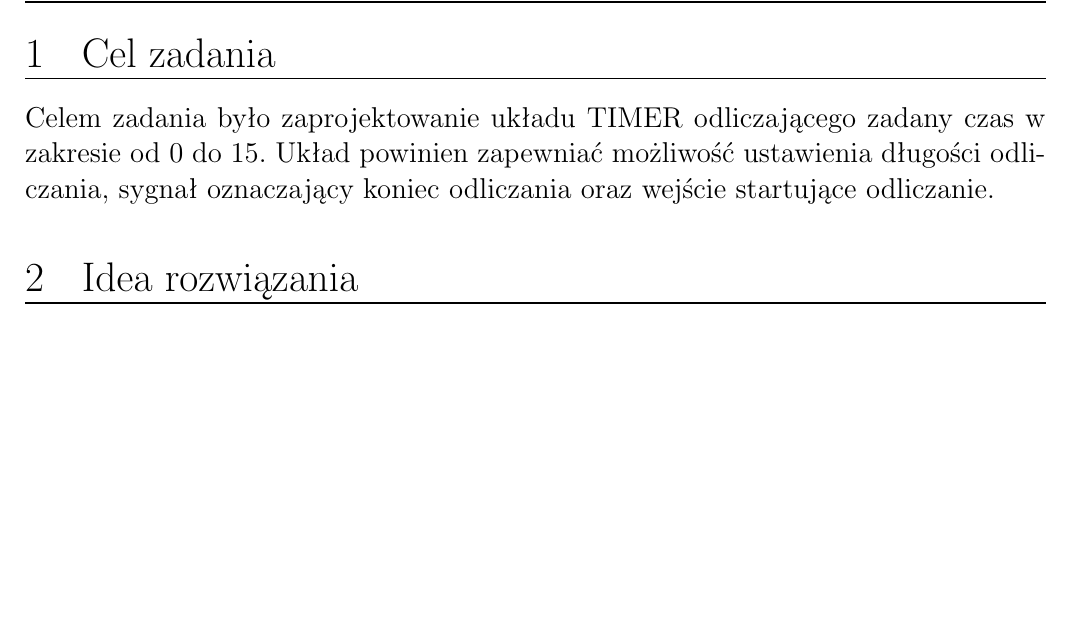
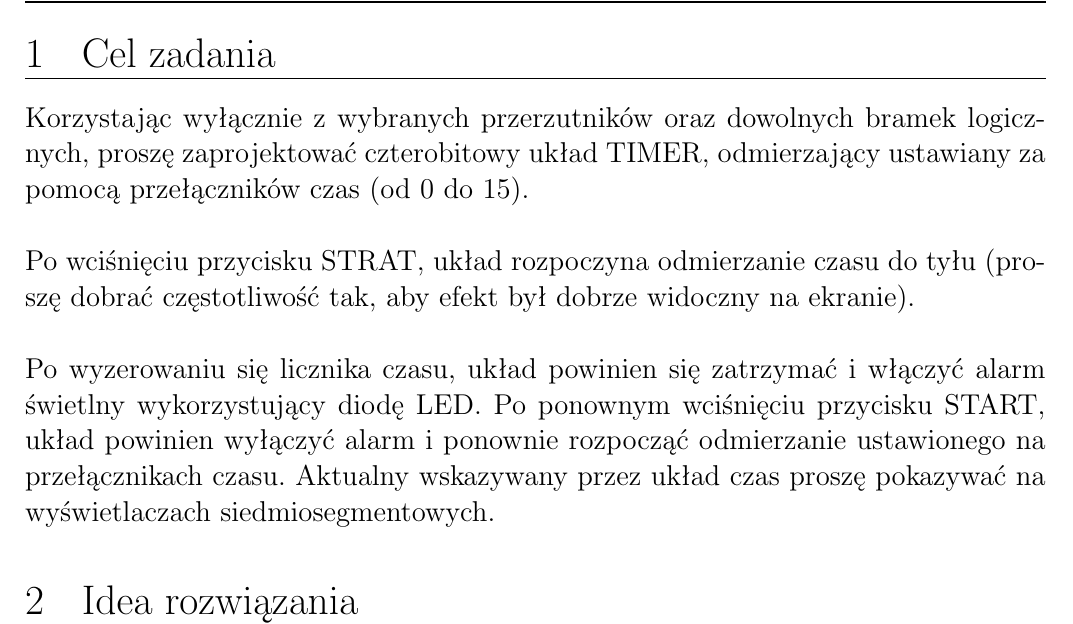
Before and after one commit to lkwinta/Digital_Technology, a LaTeX document (src/lab2/lab2.tex): part of page 3 of 3, cut so that both start at the same text. Compiled offline with pdfLaTeX.

Commit message:
reorganizacja

```diff
--- a/src/lab2/lab2.tex
+++ b/src/lab2/lab2.tex
@@ -74,9 +74,13 @@
 \pagebreak
 \section{Cel zadania}
 \Large
-Celem zadania było zaprojektowanie układu TIMER odliczającego zadany czas w zakresie od 0 do 15.
-Układ powinien zapewniać możliwość ustawienia długości odliczania, sygnał oznaczający koniec odliczania
-oraz wejście startujące odliczanie.
+Korzystając wyłącznie z wybranych przerzutników oraz dowolnych bramek logicznych, proszę zaprojektować czterobitowy układ TIMER, odmierzający ustawiany za pomocą przełączników czas (od 0 do 15).
+\\\\
+Po wciśnięciu przycisku STRAT, układ rozpoczyna odmierzanie czasu do tyłu (proszę dobrać częstotliwość tak, aby efekt był dobrze widoczny na ekranie).
+\\\\
+Po wyzerowaniu się licznika czasu, układ powinien się zatrzymać i włączyć alarm świetlny wykorzystujący diodę LED. Po ponownym wciśnięciu przycisku START,
+układ powinien wyłączyć alarm i ponownie rozpocząć odmierzanie ustawionego na przełącznikach czasu.
+Aktualny wskazywany przez układ czas proszę pokazywać na wyświetlaczach siedmiosegmentowych.
 
 \section{Idea rozwiązania}
 \Large
```
Also changed, not shown: pdf/lab2.pdf, 12 other files.
